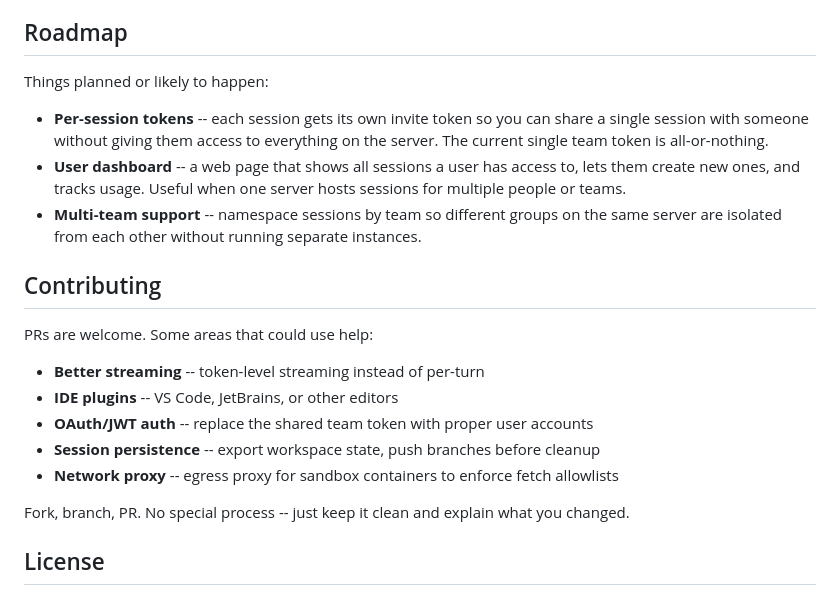
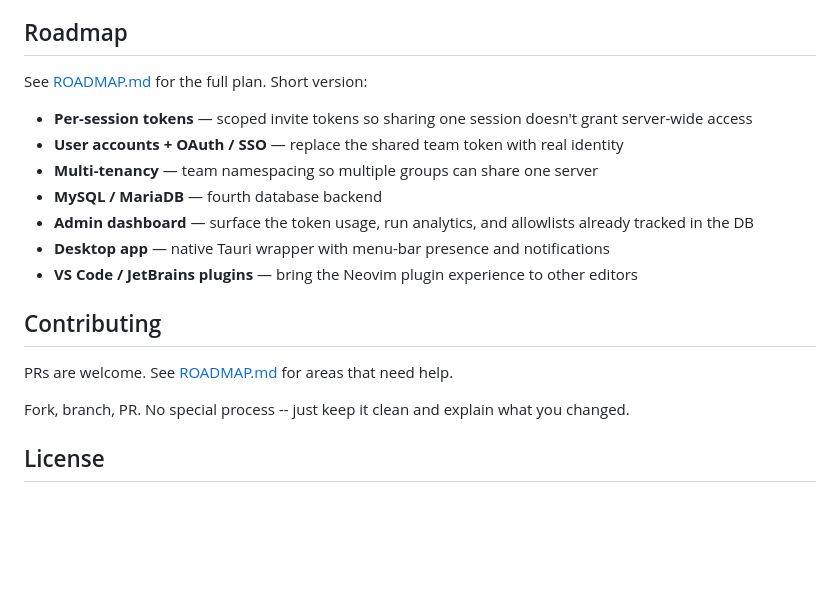
Before and after one commit to Logan-Garrett/remora, a Markdown page: README.md, the part around the change. Rendered like a GitHub page; blank space fills up the shorter version.

Commit message:
docs: add comprehensive ROADMAP.md, link from README

```diff
--- a/README.md
+++ b/README.md
@@ -263,21 +263,19 @@ All endpoints require `Authorization: Bearer <token>` header (or `token` query p
 
 ## Roadmap
 
-Things planned or likely to happen:
+See [ROADMAP.md](ROADMAP.md) for the full plan. Short version:
 
-- **Per-session tokens** -- each session gets its own invite token so you can share a single session with someone without giving them access to everything on the server. The current single team token is all-or-nothing.
-- **User dashboard** -- a web page that shows all sessions a user has access to, lets them create new ones, and tracks usage. Useful when one server hosts sessions for multiple people or teams.
-- **Multi-team support** -- namespace sessions by team so different groups on the same server are isolated from each other without running separate instances.
+- **Per-session tokens** — scoped invite tokens so sharing one session doesn't grant server-wide access
+- **User accounts + OAuth / SSO** — replace the shared team token with real identity
+- **Multi-tenancy** — team namespacing so multiple groups can share one server
+- **MySQL / MariaDB** — fourth database backend
+- **Admin dashboard** — surface the token usage, run analytics, and allowlists already tracked in the DB
+- **Desktop app** — native Tauri wrapper with menu-bar presence and notifications
+- **VS Code / JetBrains plugins** — bring the Neovim plugin experience to other editors
 
 ## Contributing
 
-PRs are welcome. Some areas that could use help:
-
-- **Better streaming** -- token-level streaming instead of per-turn
-- **IDE plugins** -- VS Code, JetBrains, or other editors
-- **OAuth/JWT auth** -- replace the shared team token with proper user accounts
-- **Session persistence** -- export workspace state, push branches before cleanup
-- **Network proxy** -- egress proxy for sandbox containers to enforce fetch allowlists
+PRs are welcome. See [ROADMAP.md](ROADMAP.md) for areas that need help.
 
 Fork, branch, PR. No special process -- just keep it clean and explain what you changed.
 
```
Also changed, not shown: ROADMAP.md (added, +197 -0 lines).
